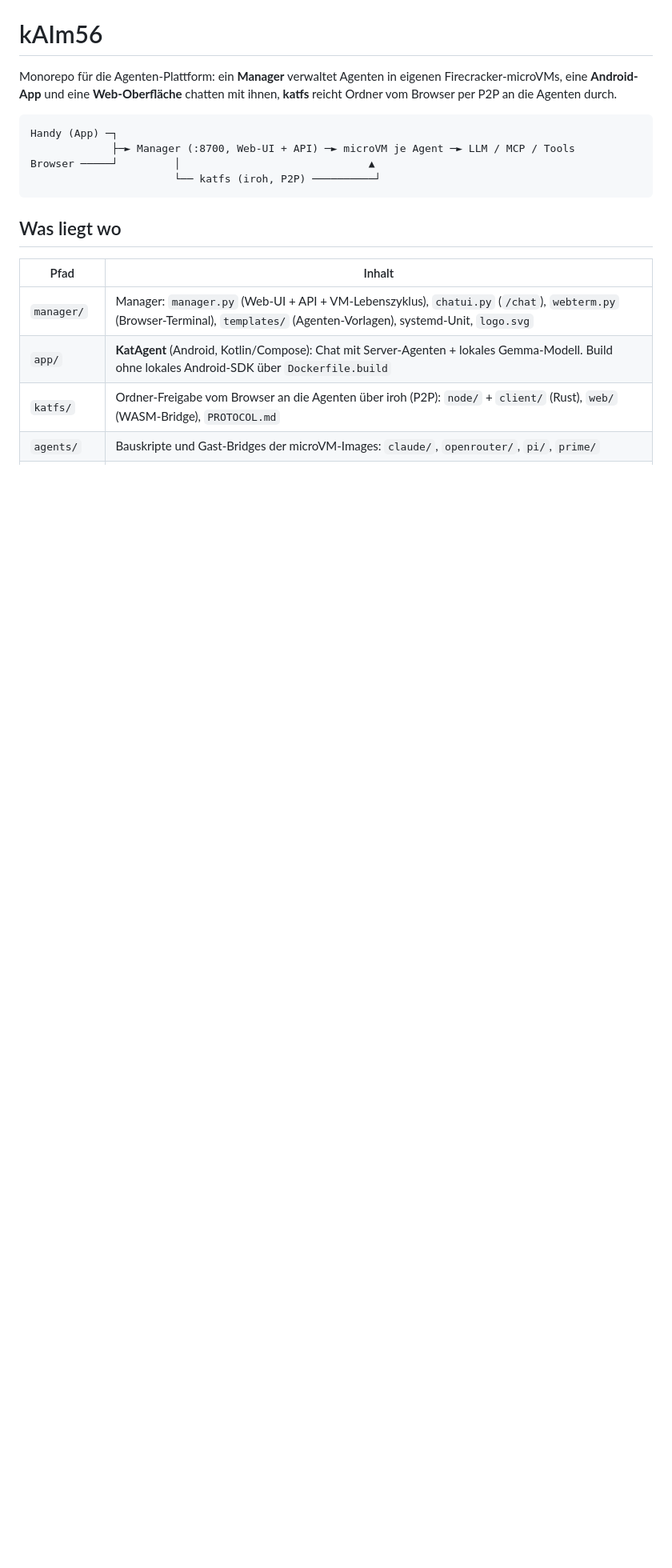
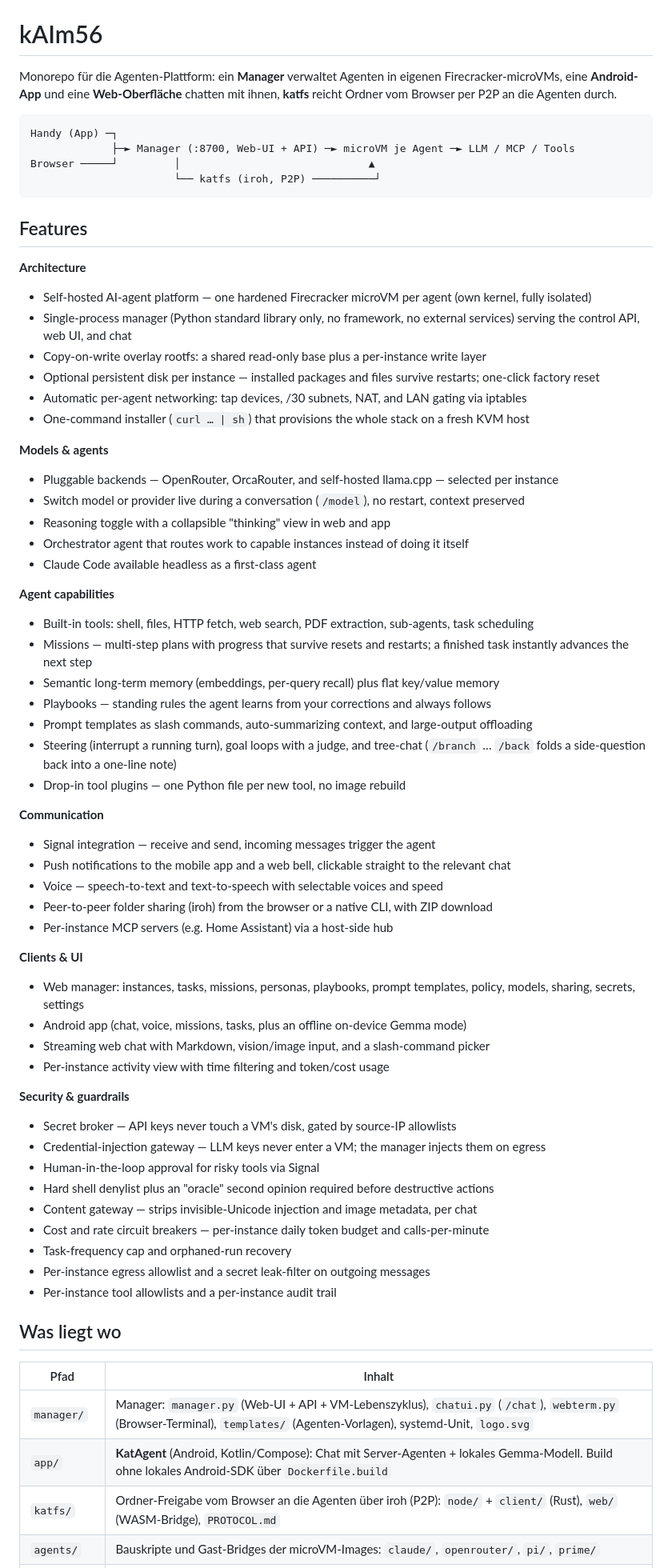
Before and after one commit to uneidel/kaim56, a Markdown page: README.md, the part around the change. Shown at 80% size. GitHub-like rendering; blank space fills up the shorter version.

Commit message:
README: add Features section

````diff
--- a/README.md
+++ b/README.md
@@ -10,6 +10,57 @@ Handy (App) ─┐
 Browser ─────┘         │                              ▲
                        └── katfs (iroh, P2P) ──────────┘
 ```
+
+## Features
+
+**Architecture**
+- Self-hosted AI-agent platform — one hardened Firecracker microVM per agent (own kernel, fully isolated)
+- Single-process manager (Python standard library only, no framework, no external services) serving the control API, web UI, and chat
+- Copy-on-write overlay rootfs: a shared read-only base plus a per-instance write layer
+- Optional persistent disk per instance — installed packages and files survive restarts; one-click factory reset
+- Automatic per-agent networking: tap devices, /30 subnets, NAT, and LAN gating via iptables
+- One-command installer (`curl … | sh`) that provisions the whole stack on a fresh KVM host
+
+**Models & agents**
+- Pluggable backends — OpenRouter, OrcaRouter, and self-hosted llama.cpp — selected per instance
+- Switch model or provider live during a conversation (`/model`), no restart, context preserved
+- Reasoning toggle with a collapsible "thinking" view in web and app
+- Orchestrator agent that routes work to capable instances instead of doing it itself
+- Claude Code available headless as a first-class agent
+
+**Agent capabilities**
+- Built-in tools: shell, files, HTTP fetch, web search, PDF extraction, sub-agents, task scheduling
+- Missions — multi-step plans with progress that survive resets and restarts; a finished task instantly advances the next step
+- Semantic long-term memory (embeddings, per-query recall) plus flat key/value memory
+- Playbooks — standing rules the agent learns from your corrections and always follows
+- Prompt templates as slash commands, auto-summarizing context, and large-output offloading
+- Steering (interrupt a running turn), goal loops with a judge, and tree-chat (`/branch` … `/back` folds a side-question back into a one-line note)
+- Drop-in tool plugins — one Python file per new tool, no image rebuild
+
+**Communication**
+- Signal integration — receive and send, incoming messages trigger the agent
+- Push notifications to the mobile app and a web bell, clickable straight to the relevant chat
+- Voice — speech-to-text and text-to-speech with selectable voices and speed
+- Peer-to-peer folder sharing (iroh) from the browser or a native CLI, with ZIP download
+- Per-instance MCP servers (e.g. Home Assistant) via a host-side hub
+
+**Clients & UI**
+- Web manager: instances, tasks, missions, personas, playbooks, prompt templates, policy, models, sharing, secrets, settings
+- Android app (chat, voice, missions, tasks, plus an offline on-device Gemma mode)
+- Streaming web chat with Markdown, vision/image input, and a slash-command picker
+- Per-instance activity view with time filtering and token/cost usage
+
+**Security & guardrails**
+- Secret broker — API keys never touch a VM's disk, gated by source-IP allowlists
+- Credential-injection gateway — LLM keys never enter a VM; the manager injects them on egress
+- Human-in-the-loop approval for risky tools via Signal
+- Hard shell denylist plus an "oracle" second opinion required before destructive actions
+- Content gateway — strips invisible-Unicode injection and image metadata, per chat
+- Cost and rate circuit breakers — per-instance daily token budget and calls-per-minute
+- Task-frequency cap and orphaned-run recovery
+- Per-instance egress allowlist and a secret leak-filter on outgoing messages
+- Per-instance tool allowlists and a per-instance audit trail
+
 
 ## Was liegt wo
 
````
